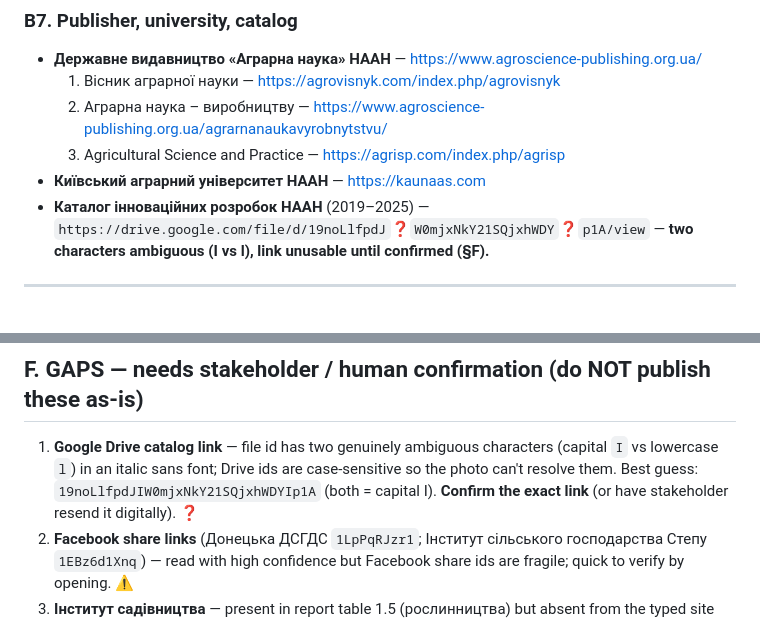
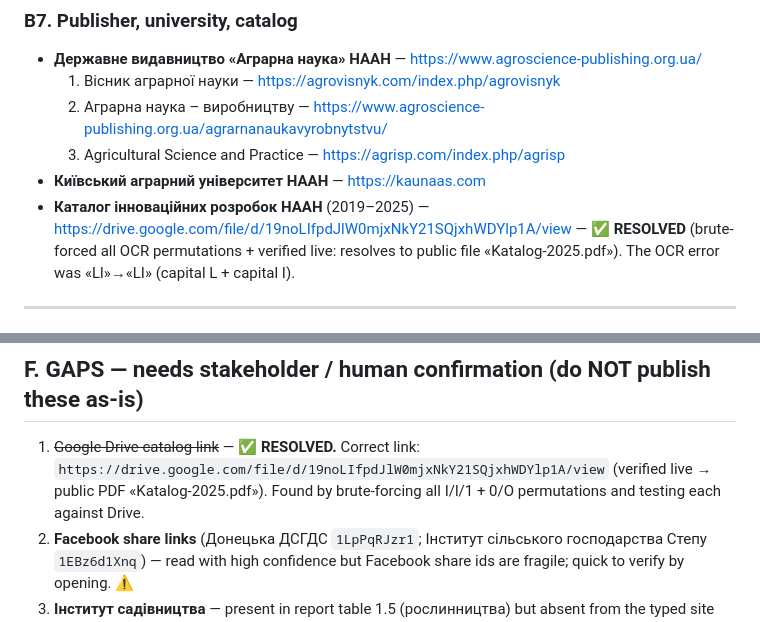
Before and after one commit to Kovalsky/naas-concept, a Markdown page: docs/source-of-truth-naas.md, 2 parts joined by grey strips. Rendered like a GitHub page.

```diff
--- a/docs/source-of-truth-naas.md
+++ b/docs/source-of-truth-naas.md
@@ -128,7 +128,7 @@ Source: typed consolidated doc (photo_19/20/21), confidence ✅ for names; URLs
   2. Аграрна наука – виробництву — https://www.agroscience-publishing.org.ua/agrarnanaukavyrobnytstvu/
   3. Agricultural Science and Practice — https://agrisp.com/index.php/agrisp
 - **Київський аграрний університет НААН** — https://kaunaas.com
-- **Каталог інноваційних розробок НААН** (2019–2025) — `https://drive.google.com/file/d/19noLlfpdJ`**❓**`W0mjxNkY21SQjxhWDY`**❓**`p1A/view` — **two characters ambiguous (I vs l), link unusable until confirmed (§F).**
+- **Каталог інноваційних розробок НААН** (2019–2025) — https://drive.google.com/file/d/19noLIfpdJlW0mjxNkY21SQjxhWDYlp1A/view — ✅ **RESOLVED** (brute-forced all OCR permutations + verified live: resolves to public file «Katalog-2025.pdf»). The OCR error was «Ll»→«LI» (capital L + capital I).
 
 ---
 
@@ -248,7 +248,7 @@ These are inconsistencies **between** the source documents — flag to stakehold
 
 ## F. GAPS — needs stakeholder / human confirmation (do NOT publish these as-is)
 
-1. **Google Drive catalog link** — file id has two genuinely ambiguous characters (capital `I` vs lowercase `l`) in an italic sans font; Drive ids are case-sensitive so the photo can't resolve them. Best guess: `19noLlfpdJIW0mjxNkY21SQjxhWDYIp1A` (both = capital I). **Confirm the exact link** (or have stakeholder resend it digitally). ❓
+1. ~~Google Drive catalog link~~ — ✅ **RESOLVED.** Correct link: `https://drive.google.com/file/d/19noLIfpdJlW0mjxNkY21SQjxhWDYlp1A/view` (verified live → public PDF «Katalog-2025.pdf»). Found by brute-forcing all I/l/1 + 0/O permutations and testing each against Drive.
 2. **Facebook share links** (Донецька ДСГДС `1LpPqRJzr1`; Інститут сільського господарства Степу `1EBz6d1Xnq`) — read with high confidence but Facebook share ids are fragile; quick to verify by opening. ⚠️
 3. **Інститут садівництва** — present in report table 1.5 (рослинництва) but absent from the typed site catalog. Include it? (§E2)
 4. **аграрної економіки membership** — 6 (typed) vs 4 (table). Which is canonical for the site? (§E3)
```
Also changed, not shown: docs/source-documents/03-typed-publisher-university-catalog.md (+2 -2 lines).
